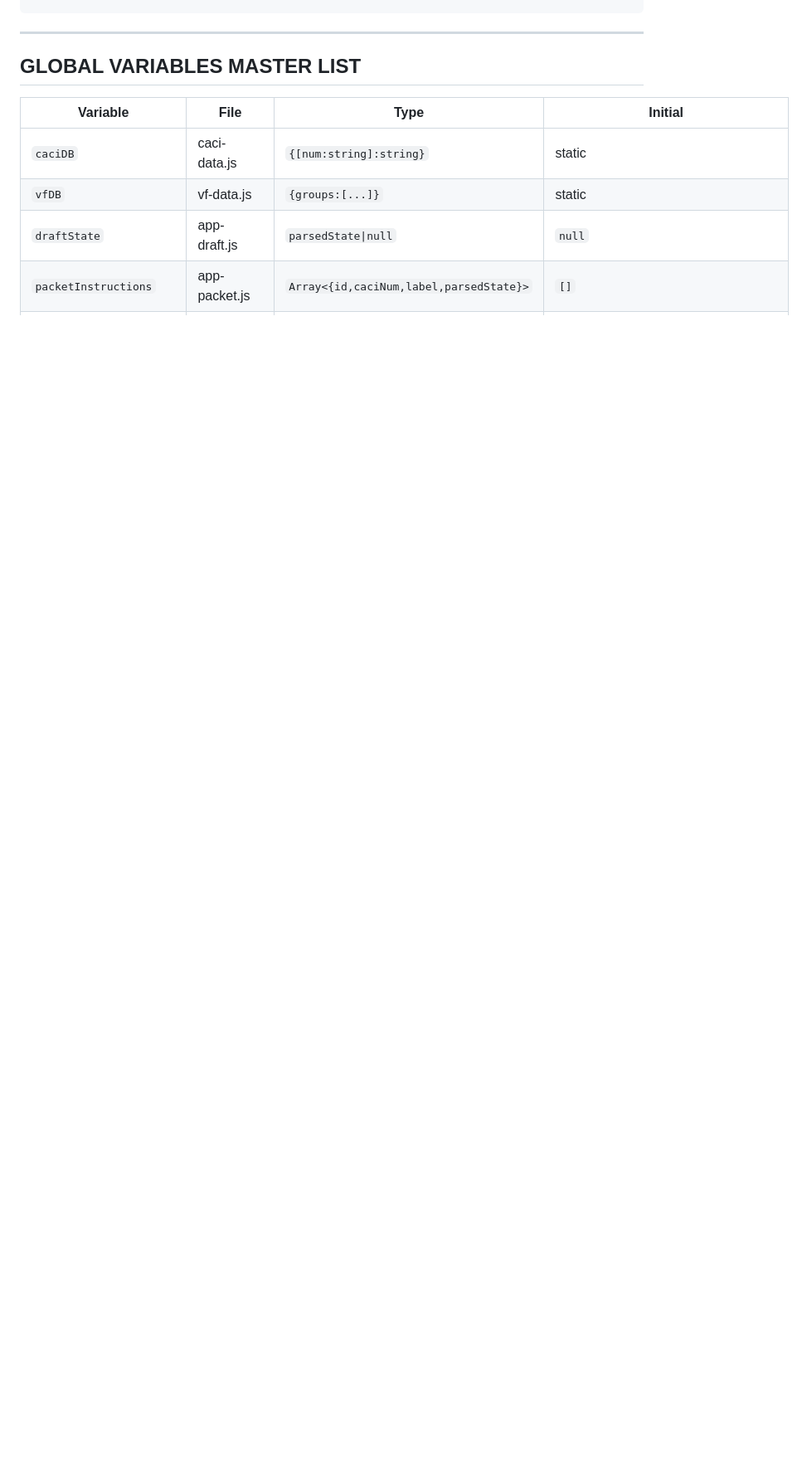
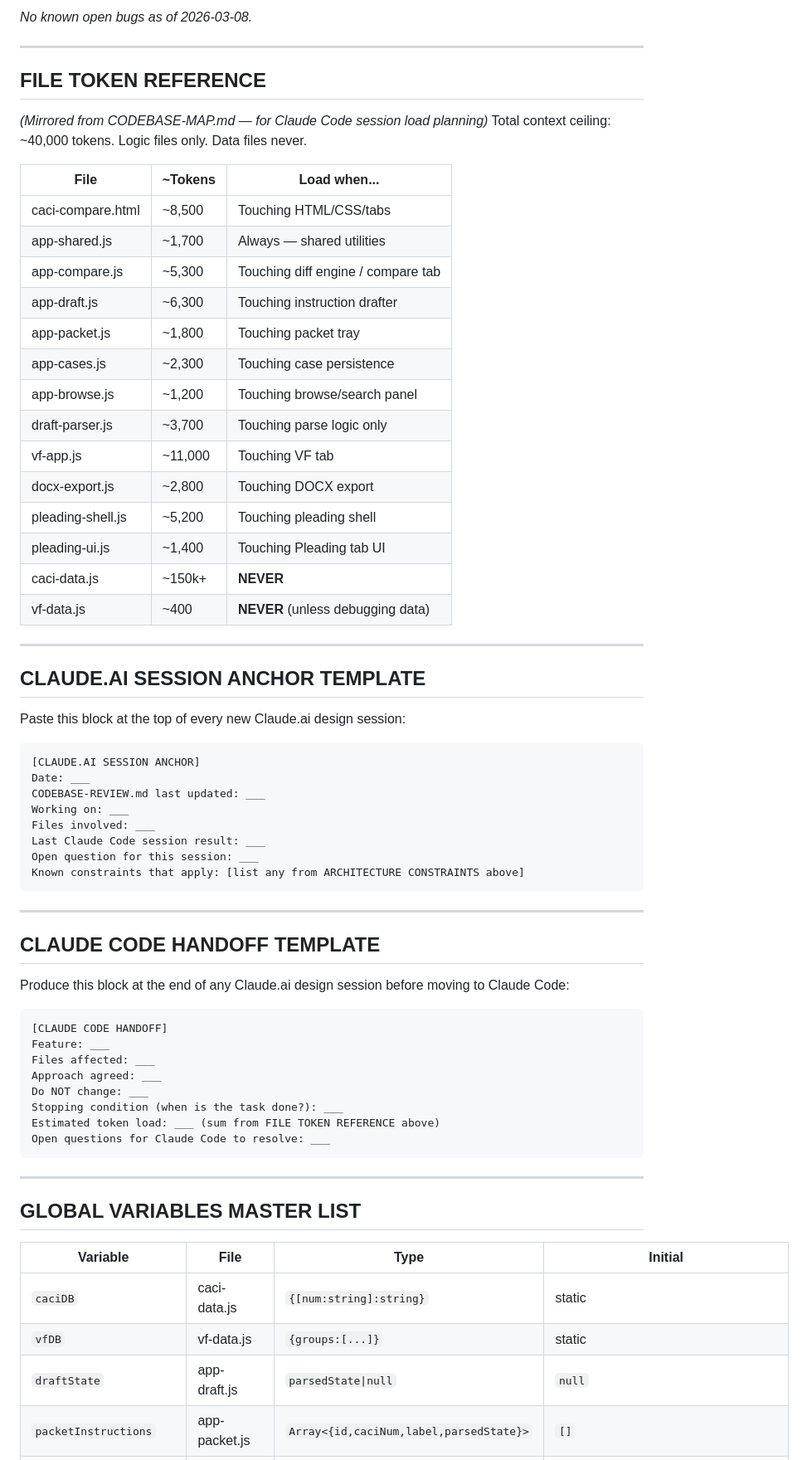
Before and after one commit to ChiefLITigator/jury-tool, a Markdown page: CODEBASE-REVIEW.md, the part around one of its changes. Shown at 83% size. Rendered like a GitHub page; blank space fills up the shorter version.

````diff
--- a/CODEBASE-REVIEW.md
+++ b/CODEBASE-REVIEW.md
@@ -78,3 +140,61 @@ pleading-ui.js    → EXPOSES: nothing (self-contained)
+*No known open bugs as of 2026-03-08.*
+
+---
+
+## FILE TOKEN REFERENCE
+
+*(Mirrored from CODEBASE-MAP.md — for Claude Code session load planning)*
+Total context ceiling: ~40,000 tokens. Logic files only. Data files never.
+
+| File | ~Tokens | Load when... |
+|------|---------|--------------|
+| caci-compare.html | ~8,500 | Touching HTML/CSS/tabs |
+| app-shared.js | ~1,700 | Always — shared utilities |
+| app-compare.js | ~5,300 | Touching diff engine / compare tab |
+| app-draft.js | ~6,300 | Touching instruction drafter |
+| app-packet.js | ~1,800 | Touching packet tray |
+| app-cases.js | ~2,300 | Touching case persistence |
+| app-browse.js | ~1,200 | Touching browse/search panel |
+| draft-parser.js | ~3,700 | Touching parse logic only |
+| vf-app.js | ~11,000 | Touching VF tab |
+| docx-export.js | ~2,800 | Touching DOCX export |
+| pleading-shell.js | ~5,200 | Touching pleading shell |
+| pleading-ui.js | ~1,400 | Touching Pleading tab UI |
+| caci-data.js | ~150k+ | **NEVER** |
+| vf-data.js | ~400 | **NEVER** (unless debugging data) |
+
+---
+
+## CLAUDE.AI SESSION ANCHOR TEMPLATE
+
+Paste this block at the top of every new Claude.ai design session:
+
+```
+[CLAUDE.AI SESSION ANCHOR]
+Date: ___
+CODEBASE-REVIEW.md last updated: ___
+Working on: ___
+Files involved: ___
+Last Claude Code session result: ___
+Open question for this session: ___
+Known constraints that apply: [list any from ARCHITECTURE CONSTRAINTS above]
+```
+
+---
+
+## CLAUDE CODE HANDOFF TEMPLATE
+
+Produce this block at the end of any Claude.ai design session before moving to Claude Code:
+
+```
+[CLAUDE CODE HANDOFF]
+Feature: ___
+Files affected: ___
+Approach agreed: ___
+Do NOT change: ___
+Stopping condition (when is the task done?): ___
+Estimated token load: ___ (sum from FILE TOKEN REFERENCE above)
+Open questions for Claude Code to resolve: ___
 ```
 
 ---
````
Also changed, not shown: other parts of CODEBASE-REVIEW.md (+62 -0 lines), CODEBASE-MAP.md (+11 -3 lines).
